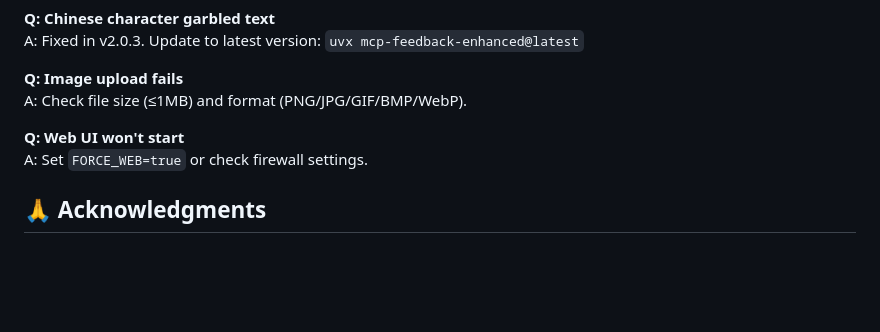
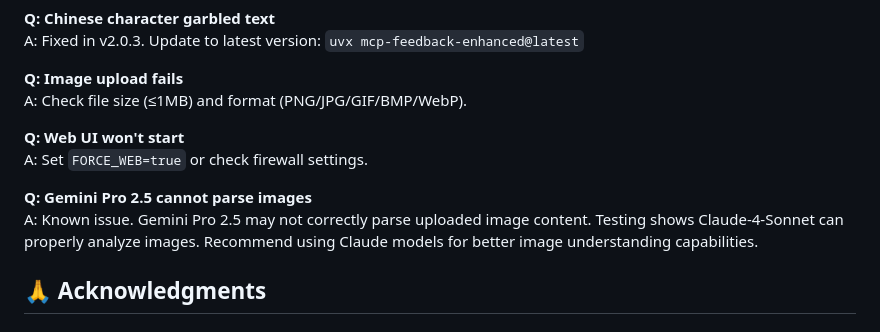
Before and after one commit to zetxtech/mcp-feedback-enhanced, a Markdown page: README.md, the part around the change. Drawn GitHub-style; blank space fills up the shorter version.

Commit message:
✨ 更新 README 文件，新增關於 Gemini Pro 2.5 解析圖片的已知問題及建議使用 Claude 模型以改善圖片理解能力。

```diff
--- a/README.md
+++ b/README.md
@@ -210,6 +210,9 @@ A: Check file size (≤1MB) and format (PNG/JPG/GIF/BMP/WebP).
 **Q: Web UI won't start**
 A: Set `FORCE_WEB=true` or check firewall settings.
 
+**Q: Gemini Pro 2.5 cannot parse images**
+A: Known issue. Gemini Pro 2.5 may not correctly parse uploaded image content. Testing shows Claude-4-Sonnet can properly analyze images. Recommend using Claude models for better image understanding capabilities.
+
 ## 🙏 Acknowledgments
 
 ### 🌟 Support Original Author
```
Also changed, not shown: README.zh-CN.md (+3 -0 lines), README.zh-TW.md (+3 -0 lines).
